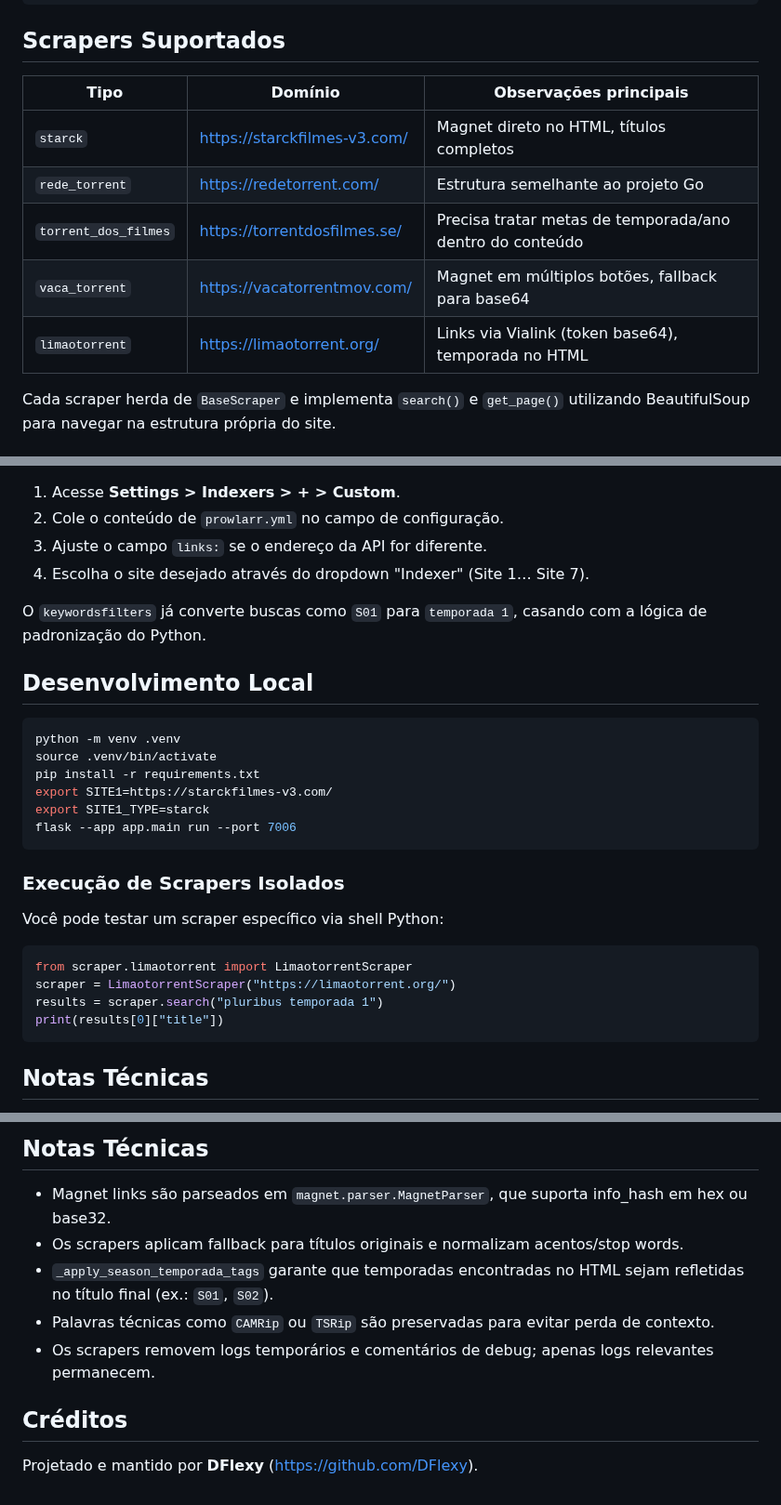
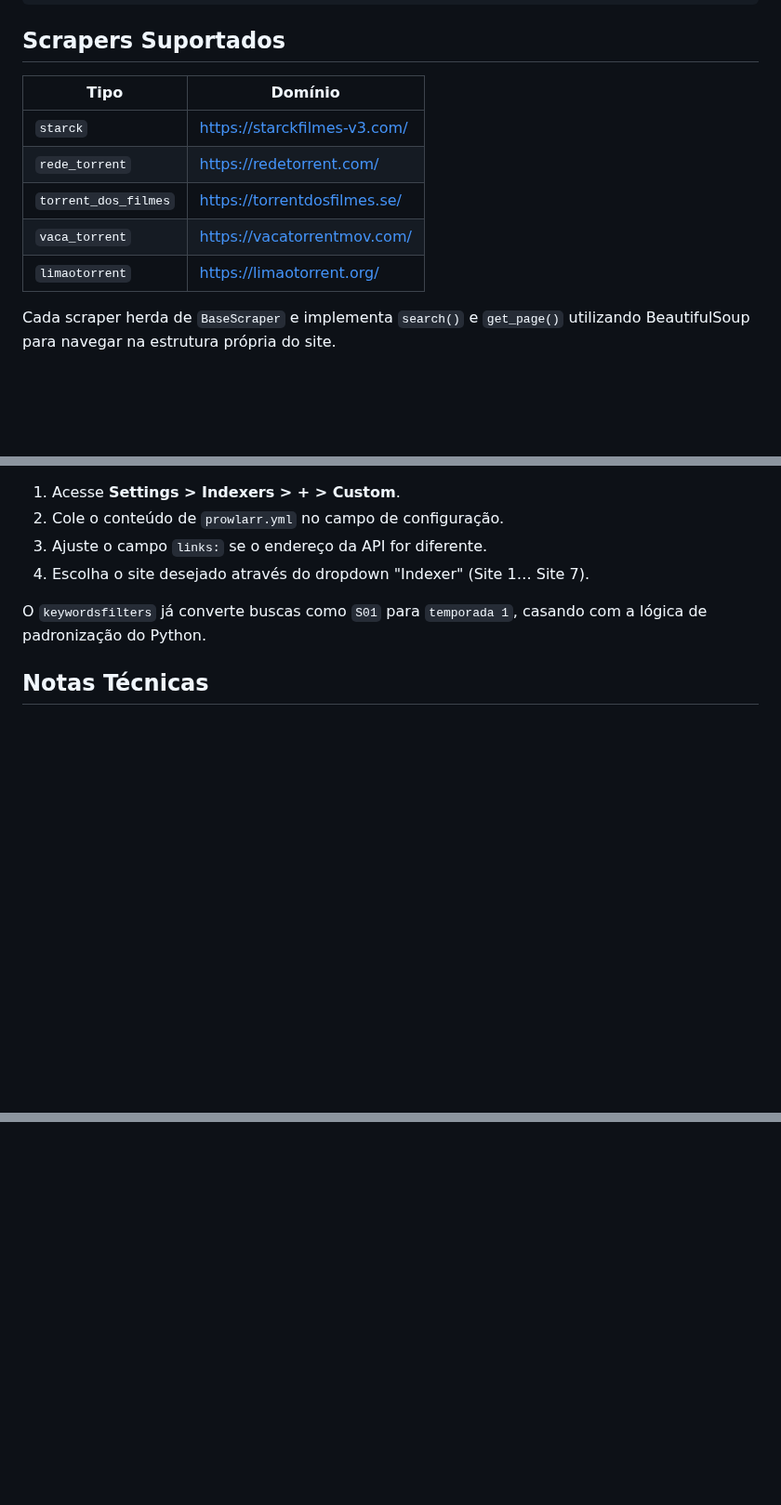
Before and after one commit to DFlexy/dfindexer, a Markdown page: README.md, 3 parts joined by grey strips. Shown at 93% size. GitHub-like rendering; blank space fills up the shorter version.

````diff
--- a/README.md
+++ b/README.md
@@ -24,13 +25,13 @@ dfindexer/
 
 ## Scrapers Suportados
 
-| Tipo             | Domínio                        | Observações principais                                    |
-|------------------|--------------------------------|-----------------------------------------------------------|
-| `starck`         | https://starckfilmes-v3.com/   | Magnet direto no HTML, títulos completos                  |
-| `rede_torrent`   | https://redetorrent.com/       | Estrutura semelhante ao projeto Go                        |
-| `torrent_dos_filmes` | https://torrentdosfilmes.se/ | Precisa tratar metas de temporada/ano dentro do conteúdo |
-| `vaca_torrent`   | https://vacatorrentmov.com/    | Magnet em múltiplos botões, fallback para base64          |
-| `limaotorrent`   | https://limaotorrent.org/      | Links via Vialink (token base64), temporada no HTML       |
+| Tipo             | Domínio                          |
+|------------------|----------------------------------|
+| `starck`         | https://starckfilmes-v3.com/     |
+| `rede_torrent`   | https://redetorrent.com/         |
+| `torrent_dos_filmes` | https://torrentdosfilmes.se/ |
+| `vaca_torrent`   | https://vacatorrentmov.com/      |
+| `limaotorrent`   | https://limaotorrent.org/        |
 
 Cada scraper herda de `BaseScraper` e implementa `search()` e `get_page()` utilizando BeautifulSoup para navegar na estrutura própria do site.
 
@@ -153,28 +117,6 @@ O arquivo `prowlarr.yml` contém a definição de indexer customizado.
 
 O `keywordsfilters` já converte buscas como `S01` para `temporada 1`, casando com a lógica de padronização do Python.
 
-## Desenvolvimento Local
-
-```bash
-python -m venv .venv
-source .venv/bin/activate
-pip install -r requirements.txt
-export SITE1=https://starckfilmes-v3.com/
-export SITE1_TYPE=starck
-flask --app app.main run --port 7006
-```
-
-### Execução de Scrapers Isolados
-
-Você pode testar um scraper específico via shell Python:
-
-```python
-from scraper.limaotorrent import LimaotorrentScraper
-scraper = LimaotorrentScraper("https://limaotorrent.org/")
-results = scraper.search("pluribus temporada 1")
-print(results[0]["title"])
-```
-
 ## Notas Técnicas
 
 - Magnet links são parseados em `magnet.parser.MagnetParser`, que suporta info_hash em hex ou base32.
@@ -266,11 +130,0 @@ print(results[0]["title"])
-## Notas Técnicas
-
-- Magnet links são parseados em `magnet.parser.MagnetParser`, que suporta info_hash em hex ou base32.
-- Os scrapers aplicam fallback para títulos originais e normalizam acentos/stop words.
-- `_apply_season_temporada_tags` garante que temporadas encontradas no HTML sejam refletidas no título final (ex.: `S01`, `S02`).
-- Palavras técnicas como `CAMRip` ou `TSRip` são preservadas para evitar perda de contexto.
-- Os scrapers removem logs temporários e comentários de debug; apenas logs relevantes permanecem.
-
-## Créditos
-
-Projetado e mantido por **DFlexy** (https://github.com/DFlexy).
````
Also changed, not shown: other parts of README.md (+18 -131 lines).
